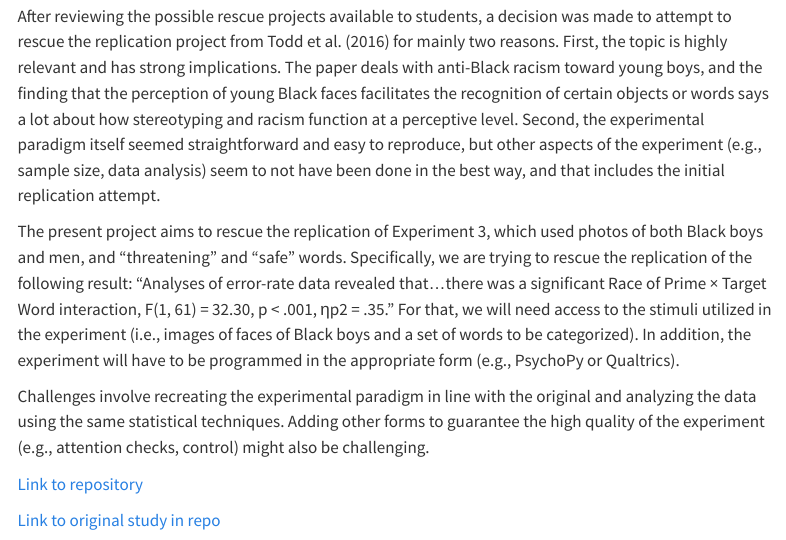
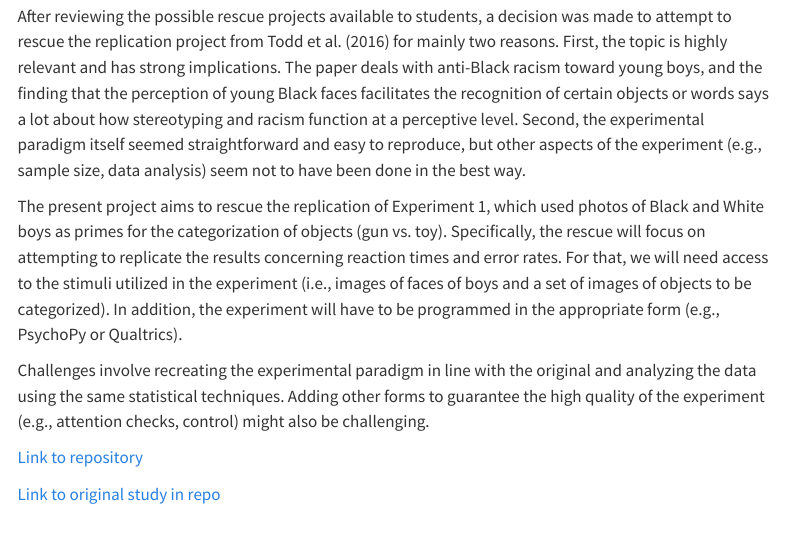
Before and after one commit to psych251/todd2016_1_rescue, a Quarto document (writeup/ReplicationReport_MateusMazzaferro .qmd): the page in a window 1100 px wide, from 320 px down. Rendered offline with R 4.5, knitr and Pandoc in place of Quarto, with nearby package versions; menus at the side of the page are left out.

Commit message:
Update from Study 3 to Study 1

```diff
--- a/writeup/ReplicationReport_MateusMazzaferro .qmd
+++ b/writeup/ReplicationReport_MateusMazzaferro .qmd
@@ -12,9 +12,9 @@ format:
 
 ## Introduction
 
-After reviewing the possible rescue projects available to students, a decision was made to attempt to rescue the replication project from Todd et al. (2016) for mainly two reasons. First, the topic is highly relevant and has strong implications. The paper deals with anti-Black racism toward young boys, and the finding that the perception of young Black faces facilitates the recognition of certain objects or words says a lot about how stereotyping and racism function at a perceptive level. Second, the experimental paradigm itself seemed straightforward and easy to reproduce, but other aspects of the experiment (e.g., sample size, data analysis) seem to not have been done in the best way, and that includes the initial replication attempt.
+After reviewing the possible rescue projects available to students, a decision was made to attempt to rescue the replication project from Todd et al. (2016) for mainly two reasons. First, the topic is highly relevant and has strong implications. The paper deals with anti-Black racism toward young boys, and the finding that the perception of young Black faces facilitates the recognition of certain objects or words says a lot about how stereotyping and racism function at a perceptive level. Second, the experimental paradigm itself seemed straightforward and easy to reproduce, but other aspects of the experiment (e.g., sample size, data analysis) seem not to have been done in the best way.
 
-The present project aims to rescue the replication of Experiment 3, which used photos of both Black boys and men, and "threatening" and "safe" words. Specifically, we are trying to rescue the replication of the following result: "Analyses of error-rate data revealed that...there was a significant Race of Prime × Target Word interaction, F(1, 61) = 32.30, p < .001, ηp2 = .35." For that, we will need access to the stimuli utilized in the experiment (i.e., images of faces of Black boys and a set of words to be categorized). In addition, the experiment will have to be programmed in the appropriate form (e.g., PsychoPy or Qualtrics).
+The present project aims to rescue the replication of Experiment 1, which used photos of Black and White boys as primes for the categorization of objects (gun vs. toy). Specifically, the rescue will focus on attempting to replicate the results concerning reaction times and error rates.  For that, we will need access to the stimuli utilized in the experiment (i.e., images of faces of boys and a set of images of objects to be categorized). In addition, the experiment will have to be programmed in the appropriate form (e.g., PsychoPy or Qualtrics).
 
 Challenges involve recreating the experimental paradigm in line with the original and analyzing the data using the same statistical techniques. Adding other forms to guarantee the high quality of the experiment (e.g., attention checks, control) might also be challenging.
 
```
